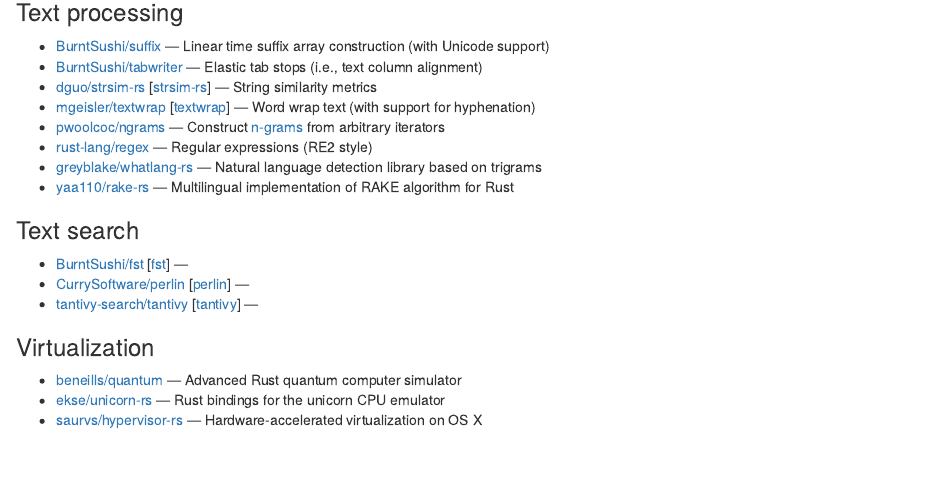
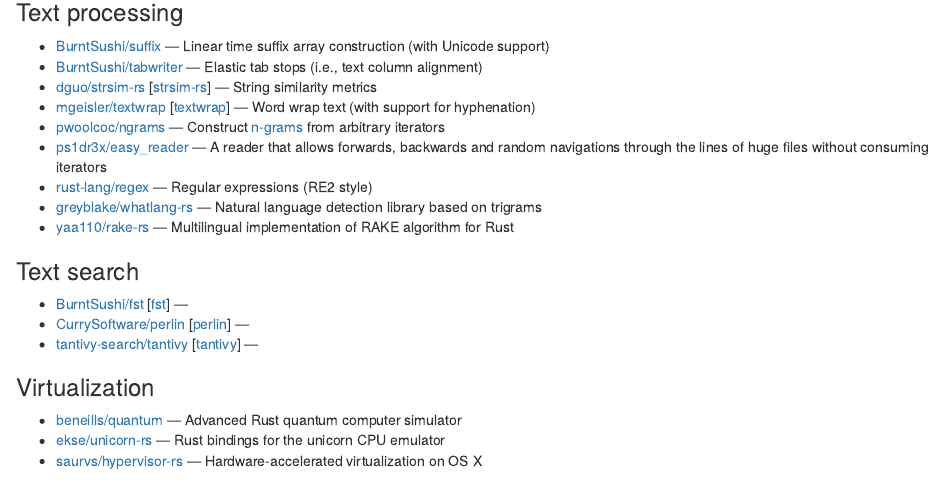
Before and after one commit to luciusmagn/maturita_2020, an R Markdown document (web/awesome_rust.rmd): the page in a window 1100 px wide, from 2340 px down. Rendered offline with R 4.5, knitr and Pandoc, with nearby package versions; badge pictures from the web are left out.

Commit message:
update the awesome-rust mirror

```diff
--- a/web/awesome_rust.rmd
+++ b/web/awesome_rust.rmd
@@ -1101,6 +1101,7 @@ See also [Are we game yet?](http://arewegameyet.com)
 * [dguo/strsim-rs](https://github.com/dguo/strsim-rs) [[strsim-rs](https://crates.io/crates/strsim)] — String similarity metrics [<img src="https://api.travis-ci.org/dguo/strsim-rs.svg?branch=master">](https://travis-ci.org/dguo/strsim-rs)
 * [mgeisler/textwrap](https://github.com/mgeisler/textwrap) [[textwrap](https://crates.io/crates/textwrap)] — Word wrap text (with support for hyphenation) [<img src="https://api.travis-ci.org/mgeisler/textwrap.svg?branch=master">](https://travis-ci.org/mgeisler/textwrap)
 * [pwoolcoc/ngrams](https://github.com/pwoolcoc/ngrams) — Construct [n-grams](https://en.wikipedia.org/wiki/N-gram) from arbitrary iterators [<img src="https://api.travis-ci.org/pwoolcoc/ngrams.svg?branch=master">](https://travis-ci.org/pwoolcoc/ngrams)
+* [ps1dr3x/easy_reader](https://github.com/ps1dr3x/easy_reader) — A reader that allows forwards, backwards and random navigations through the lines of huge files without consuming iterators [<img src="https://api.travis-ci.org/ps1dr3x/easy_reader.svg?branch=master">](https://travis-ci.org/ps1dr3x/easy_reader)
 * [rust-lang/regex](https://github.com/rust-lang/regex) — Regular expressions (RE2 style) [<img src="https://api.travis-ci.org/rust-lang/regex.svg?branch=master">](https://travis-ci.org/rust-lang/regex)
 * [greyblake/whatlang-rs](https://github.com/greyblake/whatlang-rs) — Natural language detection library based on trigrams [<img src="https://api.travis-ci.org/greyblake/whatlang-rs.svg?branch=master">](https://travis-ci.org/greyblake/whatlang-rs)
 * [yaa110/rake-rs](https://github.com/yaa110/rake-rs) — Multilingual implementation of RAKE algorithm for Rust [<img src="https://api.travis-ci.org/yaa110/rake-rs.svg?branch=master">](https://travis-ci.org/yaa110/rake-rs)
```
